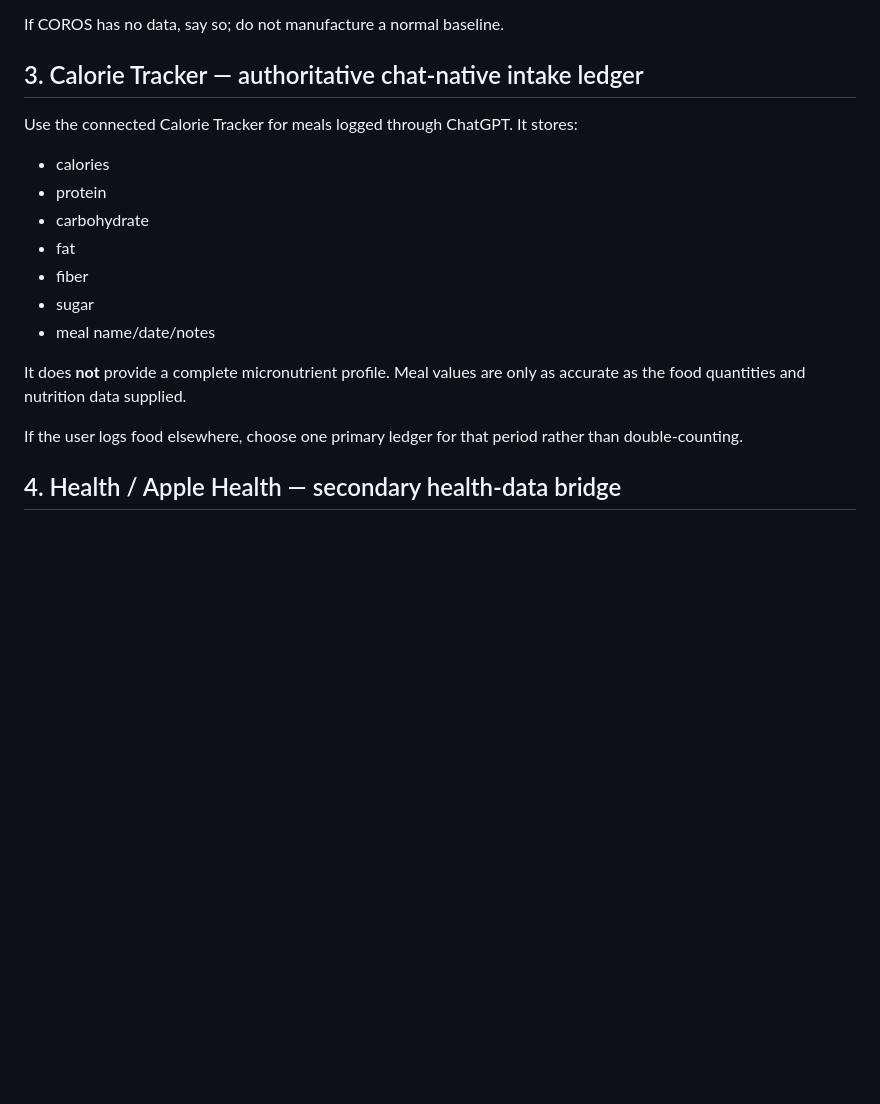
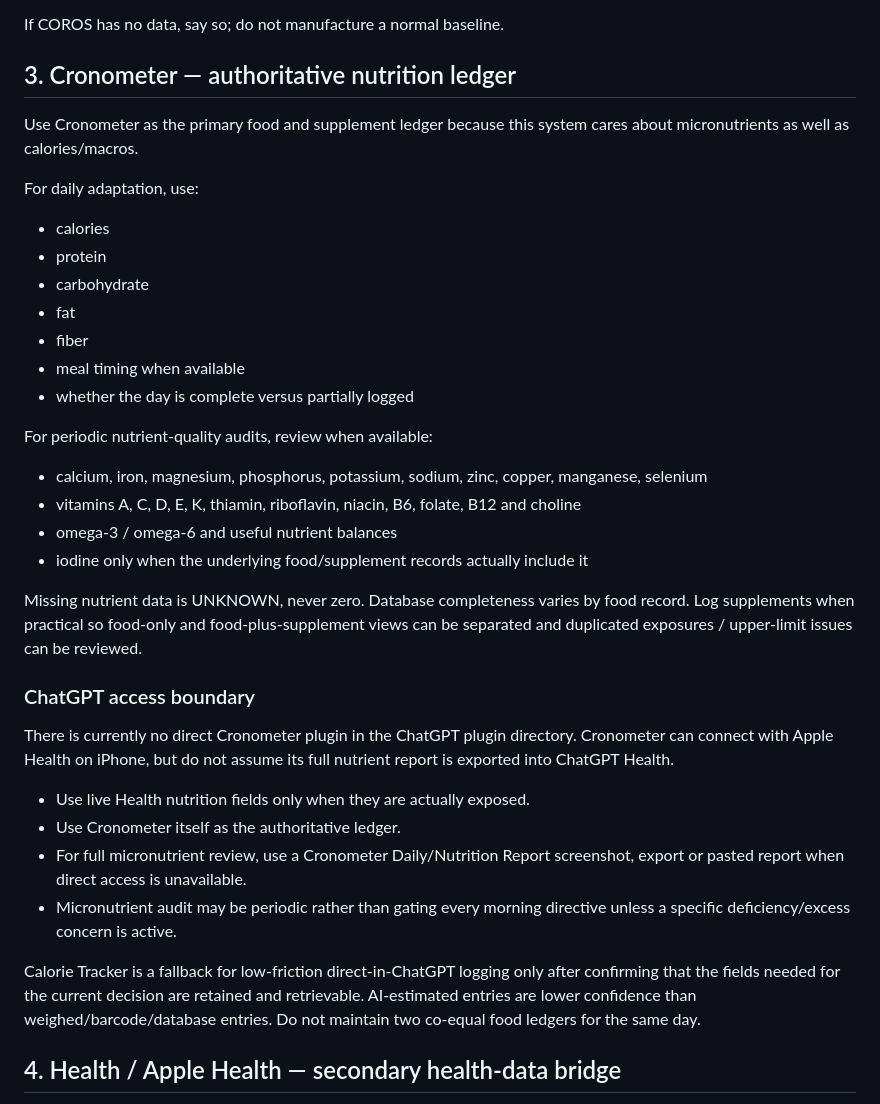
Before and after one commit to gittyupgpt77/adaptive-land-prep, a Markdown page: docs/chatgpt-native/DATA_SOURCES.md, the part around the change. Drawn GitHub-style; blank space fills up the shorter version.

Commit message:
Use Cronometer as micronutrient-aware nutrition authority

```diff
--- a/docs/chatgpt-native/DATA_SOURCES.md
+++ b/docs/chatgpt-native/DATA_SOURCES.md
@@ -39,19 +39,34 @@ Do not use COROS to infer:
 
 If COROS has no data, say so; do not manufacture a normal baseline.
 
-## 3. Calorie Tracker — authoritative chat-native intake ledger
-Use the connected Calorie Tracker for meals logged through ChatGPT. It stores:
+## 3. Cronometer — authoritative nutrition ledger
+Use Cronometer as the primary food and supplement ledger because this system cares about micronutrients as well as calories/macros.
+
+For daily adaptation, use:
 - calories
 - protein
 - carbohydrate
 - fat
 - fiber
-- sugar
-- meal name/date/notes
+- meal timing when available
+- whether the day is complete versus partially logged
 
-It does **not** provide a complete micronutrient profile. Meal values are only as accurate as the food quantities and nutrition data supplied.
+For periodic nutrient-quality audits, review when available:
+- calcium, iron, magnesium, phosphorus, potassium, sodium, zinc, copper, manganese, selenium
+- vitamins A, C, D, E, K, thiamin, riboflavin, niacin, B6, folate, B12 and choline
+- omega-3 / omega-6 and useful nutrient balances
+- iodine only when the underlying food/supplement records actually include it
 
-If the user logs food elsewhere, choose one primary ledger for that period rather than double-counting.
+Missing nutrient data is UNKNOWN, never zero. Database completeness varies by food record. Log supplements when practical so food-only and food-plus-supplement views can be separated and duplicated exposures / upper-limit issues can be reviewed.
+
+### ChatGPT access boundary
+There is currently no direct Cronometer plugin in the ChatGPT plugin directory. Cronometer can connect with Apple Health on iPhone, but do not assume its full nutrient report is exported into ChatGPT Health.
+- Use live Health nutrition fields only when they are actually exposed.
+- Use Cronometer itself as the authoritative ledger.
+- For full micronutrient review, use a Cronometer Daily/Nutrition Report screenshot, export or pasted report when direct access is unavailable.
+- Micronutrient audit may be periodic rather than gating every morning directive unless a specific deficiency/excess concern is active.
+
+Calorie Tracker is a fallback for low-friction direct-in-ChatGPT logging only after confirming that the fields needed for the current decision are retained and retrievable. AI-estimated entries are lower confidence than weighed/barcode/database entries. Do not maintain two co-equal food ledgers for the same day.
 
 ## 4. Health / Apple Health — secondary health-data bridge
 When ChatGPT Health is available and connected, use Apple Health primarily for data that COROS does not own cleanly, such as:
```
